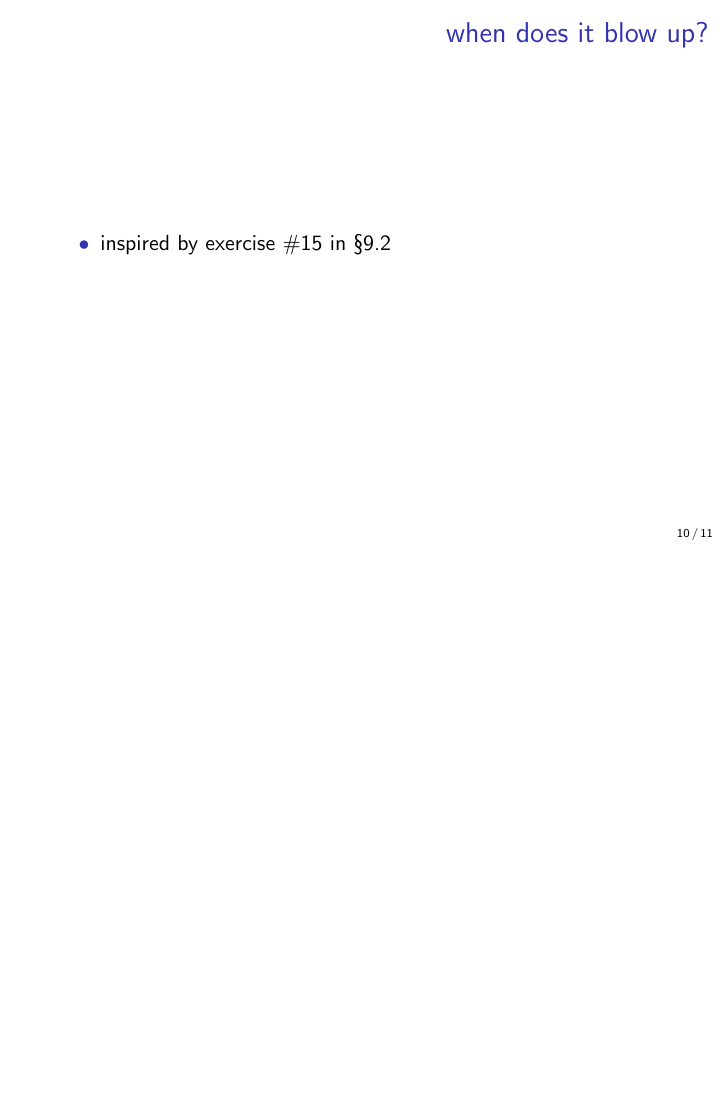
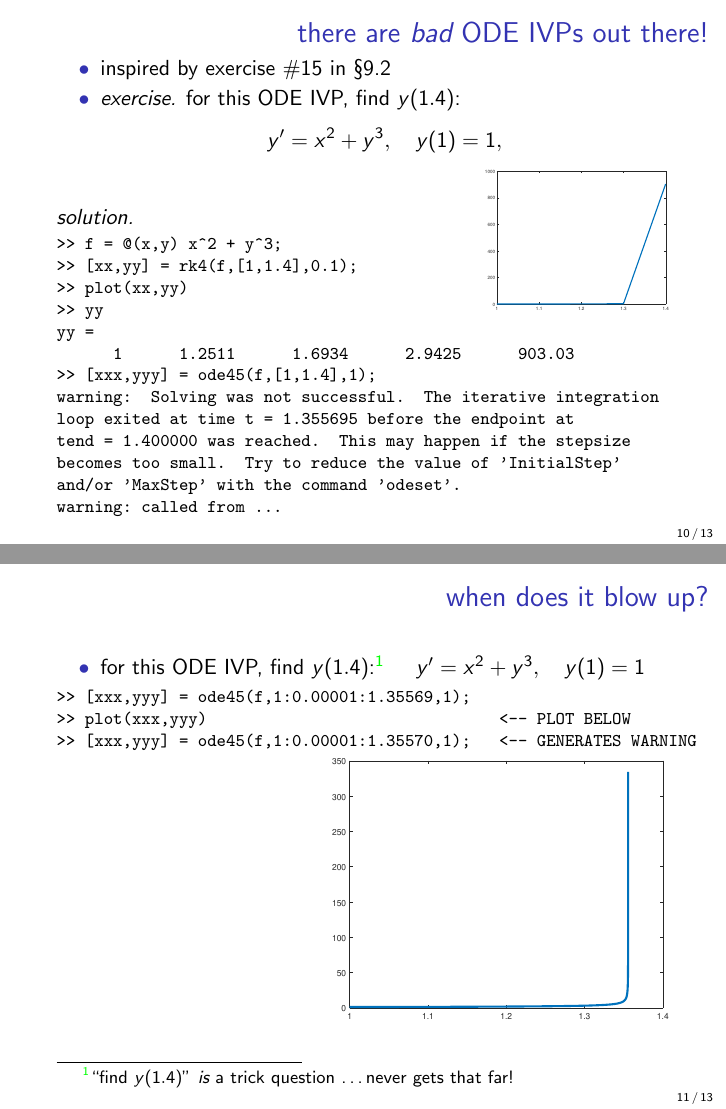
Before and after one commit to bueler/math302, LaTeX slides (assets/slides/9-2.tex): page 10 of 11 before the commit and pages 10 and 11 of 13 after it, the two joined at a grey line, the shorter picture padded with empty space. Compiled offline with pdfLaTeX.

Commit message:
mostly done

```diff
--- a/assets/slides/9-2.tex
+++ b/assets/slides/9-2.tex
@@ -169,7 +169,50 @@ $$k_1 = f(t_n,y_n) \qquad \implies y_{n+1} = y_n + h\, k_1$$
 \end{frame}
 
 
-\begin{frame}{when does it blow up?}
+\begin{frame}[fragile]
+\frametitle{there are \emph{bad} ODE IVPs out there!}
 
 \begin{itemize}
 \item inspired by exercise \#15 in \S9.2
+\item \emph{exercise.}  for this ODE IVP, find $y(1.4)$:
+    $$y' = x^2 + y^3, \quad y(1)=1,$$
+\end{itemize}
+
+\hfill \includegraphics[width=0.3\textwidth]{figs/blowuprk4}
+
+\vspace{-20mm}
+\noindent \emph{solution.}
+\begin{Verbatim}[fontsize=\footnotesize]
+>> f = @(x,y) x^2 + y^3;
+>> [xx,yy] = rk4(f,[1,1.4],0.1);
+>> plot(xx,yy)
+>> yy
+yy =
+      1      1.2511      1.6934      2.9425      903.03
+>> [xxx,yyy] = ode45(f,[1,1.4],1);
+warning:  Solving was not successful.  The iterative integration
+loop exited at time t = 1.355695 before the endpoint at
+tend = 1.400000 was reached.  This may happen if the stepsize
+becomes too small.  Try to reduce the value of 'InitialStep'
+and/or 'MaxStep' with the command 'odeset'.
+warning: called from ...
+\end{Verbatim}
+
+\end{frame}
+
+
+\begin{frame}[fragile]
+\frametitle{when does it blow up?}
+
+\begin{itemize}
+\item for this ODE IVP, find $y(1.4)$:\footnote{``find $y(1.4)$'' \emph{is} a trick question \dots never gets that far!} \quad $y' = x^2 + y^3, \quad y(1)=1$
+\end{itemize}
+
+\begin{Verbatim}[fontsize=\footnotesize]
+>> [xxx,yyy] = ode45(f,1:0.00001:1.35569,1);
+>> plot(xxx,yyy)                               <-- PLOT BELOW
+>> [xxx,yyy] = ode45(f,1:0.00001:1.35570,1);   <-- GENERATES WARNING
+\end{Verbatim}
+
+\hfill \includegraphics[width=0.55\textwidth]{figs/blowupode45}
+\end{frame}
```
Also changed, not shown: assets/slides/figs/blowupode45.pdf (added), assets/slides/figs/blowuprk4.pdf (added), assets/slides/9-2.tex (14 more changed lines).
